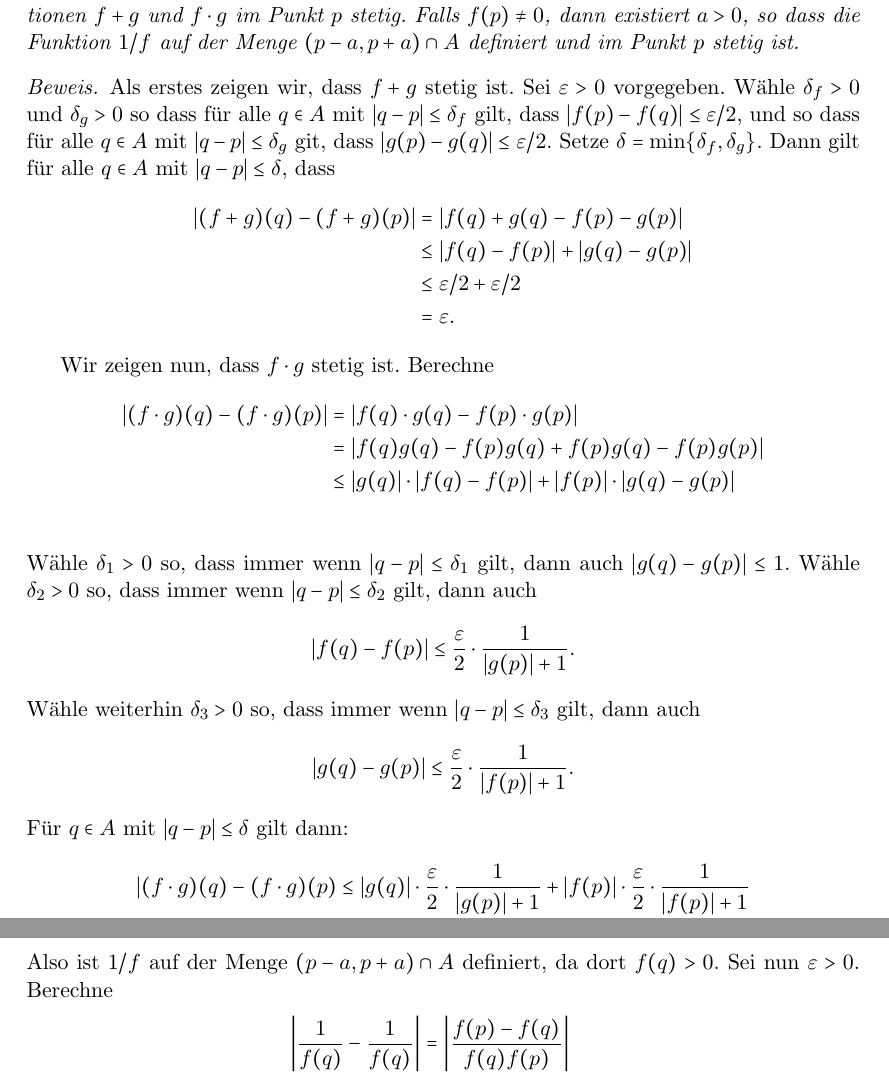
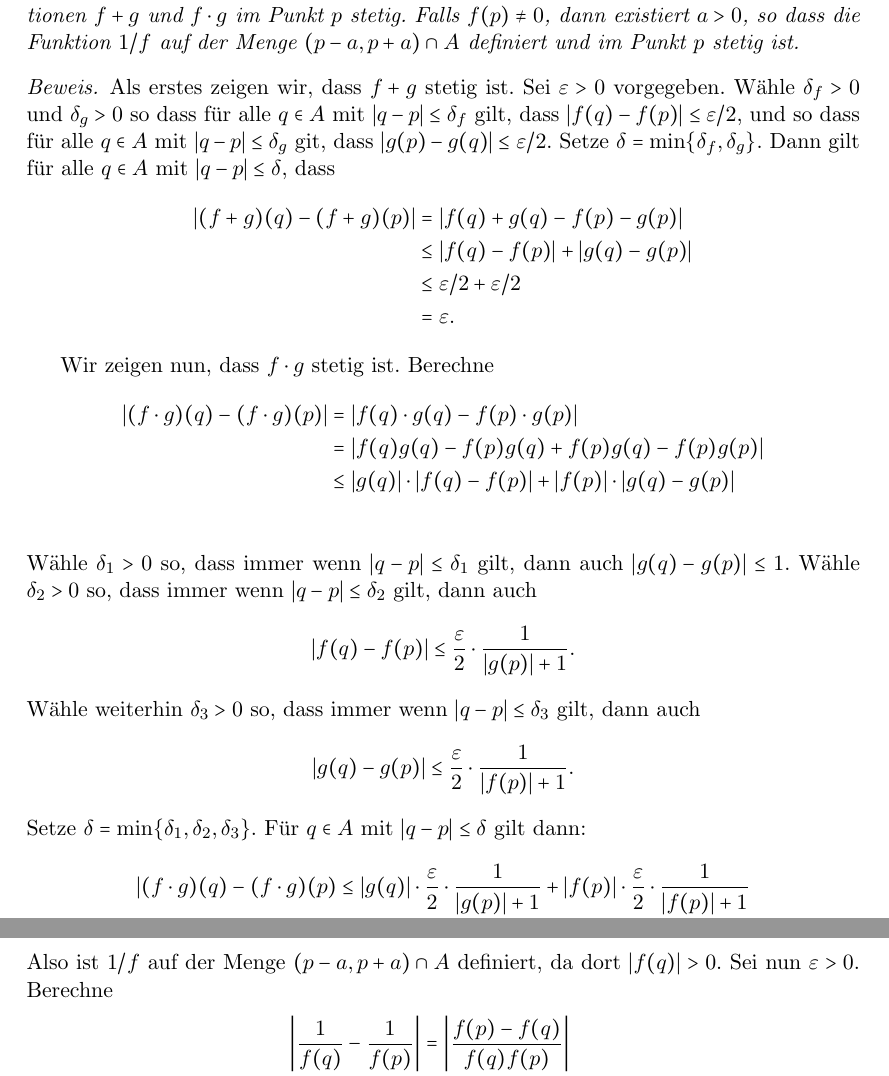
Before and after one commit to raw-bacon/ana1-notes, a LaTeX document (chapter3/chapter3.tex): two parts of pages 3 and 4 of 5, joined at a grey line, cut so that both start at the same text. Compiled offline with pdfLaTeX.

Commit message:
géraldine's corrections

```diff
--- a/chapter3/chapter3.tex
+++ b/chapter3/chapter3.tex
@@ -181,7 +181,7 @@ ist aus gutem Grund sehr berühmt.
   Wähle $\delta_f > 0$ und  $\delta_g > 0$
   so dass für alle $q \in A$ mit
   $|q - p| \leq \delta_f$ gilt, dass
-  $|f(p) - f(q)| \leq \varepsilon/2$,
+  $|f(q) - f(p)| \leq \varepsilon/2$,
   und so dass für alle
   $q \in A$ mit $|q - p| \leq \delta_g$
   git, dass
@@ -220,6 +220,7 @@ ist aus gutem Grund sehr berühmt.
     |g(q) - g(p)| \leq \frac{\varepsilon}{2} \cdot
     \frac{1}{|f(p)| + 1}.
   \]
+  Setze $\delta = \min \{\delta_1, \delta_2, \delta_3 \}$.
   Für $q \in A$ mit $|q - p| \leq \delta$ gilt dann:
   \begin{align*}
     |(f \cdot g)(q) - (f \cdot g)(p)
@@ -242,11 +243,11 @@ ist aus gutem Grund sehr berühmt.
   |f(q) - f(p)| \leq \frac{|f(p)|}{2}.
   \]
   Also ist $1/f$ auf der Menge $(p-a, p+a) \cap A$ definiert,
-  da dort $f(q) > 0$.
+  da dort $|f(q)| > 0$.
   Sei nun $\varepsilon > 0$.
   Berechne
    \begin{align*}
-     \left| \frac{1}{f(q)} - \frac{1}{f(q)} \right|
+     \left| \frac{1}{f(q)} - \frac{1}{f(p)} \right|
      & = \left| \frac{f(p) - f(q)}{f(q)f(p)} \right| \\
      & \leq 2 \cdot \frac{|f(p) - f(q)|}{|f(p)|^2}.
   \end{align*}
```
Also changed, not shown: main.pdf, chapter3/chapter3.tex (4 more changed lines).
